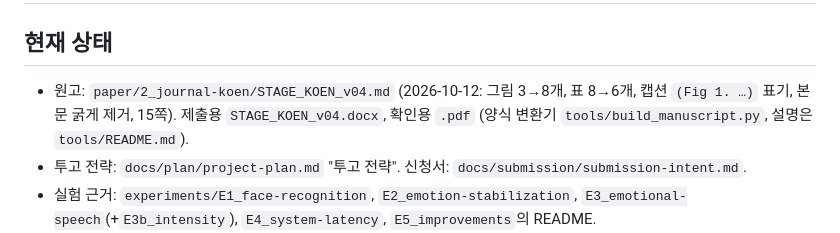
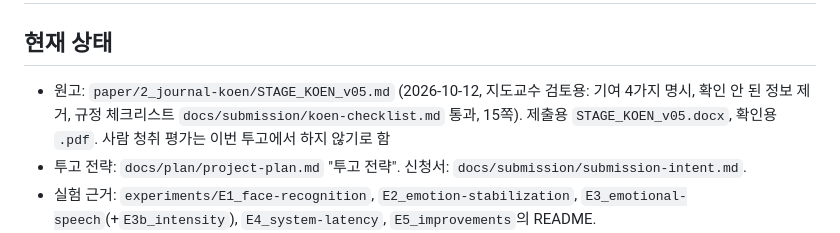
Before and after one commit to bell-ha/face-emotion-tts, a Markdown page: docs/plan/next-steps.md, the part around the change. Rendered like a GitHub page.

Commit message:
투고 규정 체크리스트 추가, 다음 할 일을 원고 v05로 갱신
- docs/submission/koen-checklist.md: 작성안내·저자점검표·양식·투고규정 항목별 v05 점검 결과
- docs/plan/next-steps.md: 최신 원고 v05(지도교수 검토용), 청취 평가 제외 결정

```diff
--- a/docs/plan/next-steps.md
+++ b/docs/plan/next-steps.md
@@ -2,7 +2,7 @@
 
 ## 현재 상태
 
-- 원고: `paper/2_journal-koen/STAGE_KOEN_v04.md` (2026-10-12: 그림 3→8개, 표 8→6개, 캡션 `(Fig 1. …)` 표기, 본문 굵게 제거, 15쪽). 제출용 `STAGE_KOEN_v04.docx`, 확인용 `.pdf` (양식 변환기 `tools/build_manuscript.py`, 설명은 `tools/README.md`).
+- 원고: `paper/2_journal-koen/STAGE_KOEN_v05.md` (2026-10-12, 지도교수 검토용: 기여 4가지 명시, 확인 안 된 정보 제거, 규정 체크리스트 `docs/submission/koen-checklist.md` 통과, 15쪽). 제출용 `STAGE_KOEN_v05.docx`, 확인용 `.pdf`. 사람 청취 평가는 이번 투고에서 하지 않기로 함
 - 투고 전략: `docs/plan/project-plan.md` "투고 전략". 신청서: `docs/submission/submission-intent.md`.
 - 실험 근거: `experiments/E1_face-recognition`, `E2_emotion-stabilization`, `E3_emotional-speech`(+`E3b_intensity`), `E4_system-latency`, `E5_improvements`의 README.
 - 가상 심사 의견: `paper/2_journal-koen/review_v01.md` (상세 수정안·후보 참고문헌).
```
Also changed, not shown: docs/submission/koen-checklist.md (added, +98 -0 lines).
